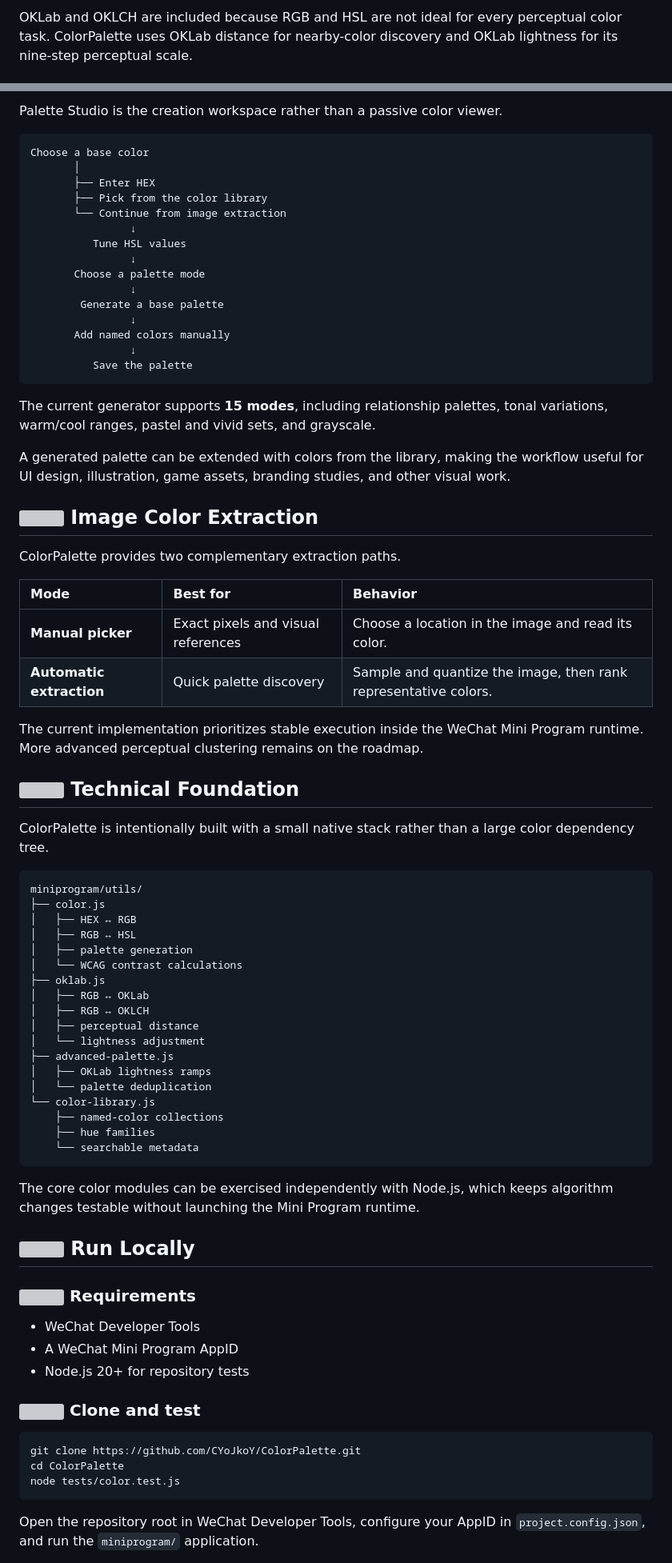
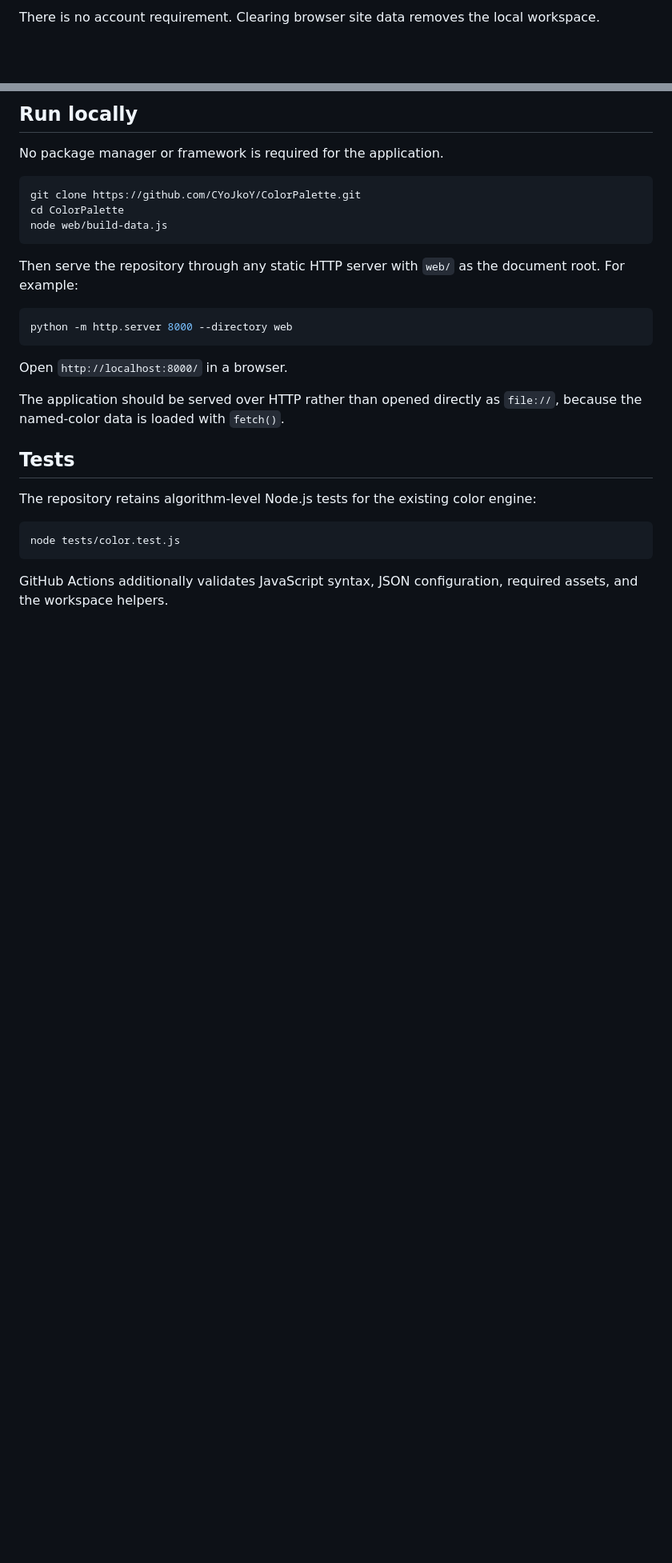
Before and after one commit to CYoJkoY/ColorPalette, a Markdown page: README.md, 2 parts joined by grey strips. Shown at 80% size. Drawn GitHub-style; blank space fills up the shorter version; grey boxes are pictures that could not be loaded.

````diff
--- a/README.md
+++ b/README.md
@@ -96,3 +117,3 @@ Named color
 
-OKLab and OKLCH are included because RGB and HSL are not ideal for every perceptual color task. ColorPalette uses OKLab distance for nearby-color discovery and OKLab lightness for its nine-step perceptual scale.
+There is no account requirement. Clearing browser site data removes the local workspace.
 
@@ -106,81 +131,31 @@ These labels are guidance only. Final accessibility decisions still depend on th
 
-Palette Studio is the creation workspace rather than a passive color viewer.
+## Run locally
 
-```text
-Choose a base color
-       │
-       ├── Enter HEX
-       ├── Pick from the color library
-       └── Continue from image extraction
-                ↓
-          Tune HSL values
-                ↓
-       Choose a palette mode
-                ↓
-        Generate a base palette
-                ↓
-       Add named colors manually
-                ↓
-          Save the palette
-```
-
-The current generator supports **15 modes**, including relationship palettes, tonal variations, warm/cool ranges, pastel and vivid sets, and grayscale.
-
-A generated palette can be extended with colors from the library, making the workflow useful for UI design, illustration, game assets, branding studies, and other visual work.
-
-## <img src="assets/readme/icons/image.svg" width="20" alt=""> Image Color Extraction
-
-ColorPalette provides two complementary extraction paths.
-
-| Mode | Best for | Behavior |
-| :--- | :--- | :--- |
-| **Manual picker** | Exact pixels and visual references | Choose a location in the image and read its color. |
-| **Automatic extraction** | Quick palette discovery | Sample and quantize the image, then rank representative colors. |
-
-The current implementation prioritizes stable execution inside the WeChat Mini Program runtime. More advanced perceptual clustering remains on the roadmap.
-
-## <img src="assets/readme/icons/architecture.svg" width="20" alt=""> Technical Foundation
-
-ColorPalette is intentionally built with a small native stack rather than a large color dependency tree.
-
-```text
-miniprogram/utils/
-├── color.js
-│   ├── HEX ↔ RGB
-│   ├── RGB ↔ HSL
-│   ├── palette generation
-│   └── WCAG contrast calculations
-├── oklab.js
-│   ├── RGB ↔ OKLab
-│   ├── RGB ↔ OKLCH
-│   ├── perceptual distance
-│   └── lightness adjustment
-├── advanced-palette.js
-│   ├── OKLab lightness ramps
-│   └── palette deduplication
-└── color-library.js
-    ├── named-color collections
-    ├── hue families
-    └── searchable metadata
-```
-
-The core color modules can be exercised independently with Node.js, which keeps algorithm changes testable without launching the Mini Program runtime.
-
-## <img src="assets/readme/icons/installation.svg" width="20" alt=""> Run Locally
-
-### <img src="assets/readme/icons/package.svg" width="18" alt=""> Requirements
-
-- WeChat Developer Tools
-- A WeChat Mini Program AppID
-- Node.js 20+ for repository tests
-
-### <img src="assets/readme/icons/download.svg" width="18" alt=""> Clone and test
+No package manager or framework is required for the application.
 
 ```bash
 git clone https://github.com/CYoJkoY/ColorPalette.git
 cd ColorPalette
+node web/build-data.js
+```
+
+Then serve the repository through any static HTTP server with `web/` as the document root. For example:
+
+```bash
+python -m http.server 8000 --directory web
+```
+
+Open `http://localhost:8000/` in a browser.
+
+The application should be served over HTTP rather than opened directly as `file://`, because the named-color data is loaded with `fetch()`.
+
+## Tests
+
+The repository retains algorithm-level Node.js tests for the existing color engine:
+
+```bash
 node tests/color.test.js
 ```
 
-Open the repository root in WeChat Developer Tools, configure your AppID in `project.config.json`, and run the `miniprogram/` application.
+GitHub Actions additionally validates JavaScript syntax, JSON configuration, required assets, and the workspace helpers.
 
````
Also changed, not shown: other parts of README.md (+126 -153 lines).
